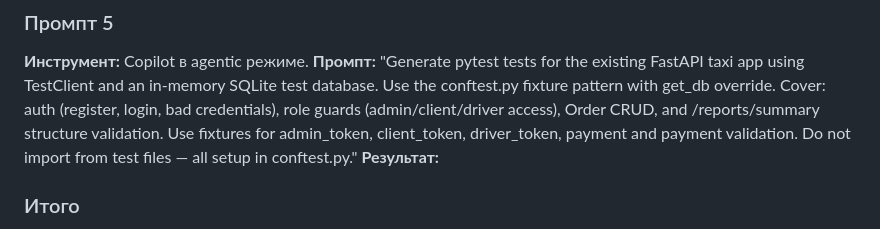
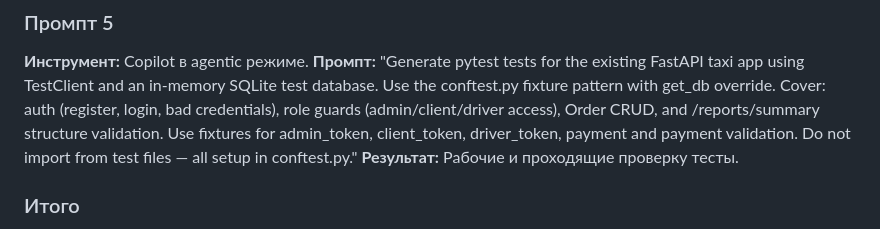
Before and after one commit to theRTima/lab12_taxi_serv, a Markdown page: PROMPT_LOG.md, the part around the change. GitHub-like rendering.

```diff
--- a/PROMPT_LOG.md
+++ b/PROMPT_LOG.md
@@ -37,7 +37,7 @@ with get_db override. Cover: auth (register, login, bad credentials),
 role guards (admin/client/driver access), Order CRUD, and /reports/summary
 structure validation. Use fixtures for admin_token, client_token,
 driver_token, payment and payment validation. Do not import from test files — all setup in conftest.py."
-**Результат:**
+**Результат:** Рабочие и проходящие проверку тесты.
 ### Итого
 - Количество промптов: 6
 - Что пришлось исправлять вручную: .env файл, баг с панелью водителя.
```
